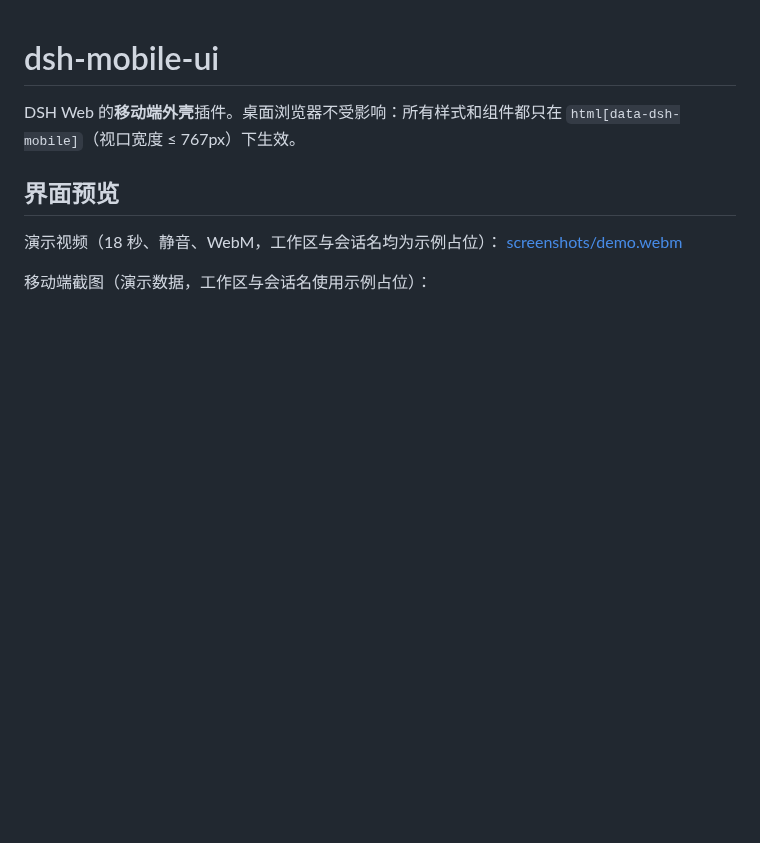
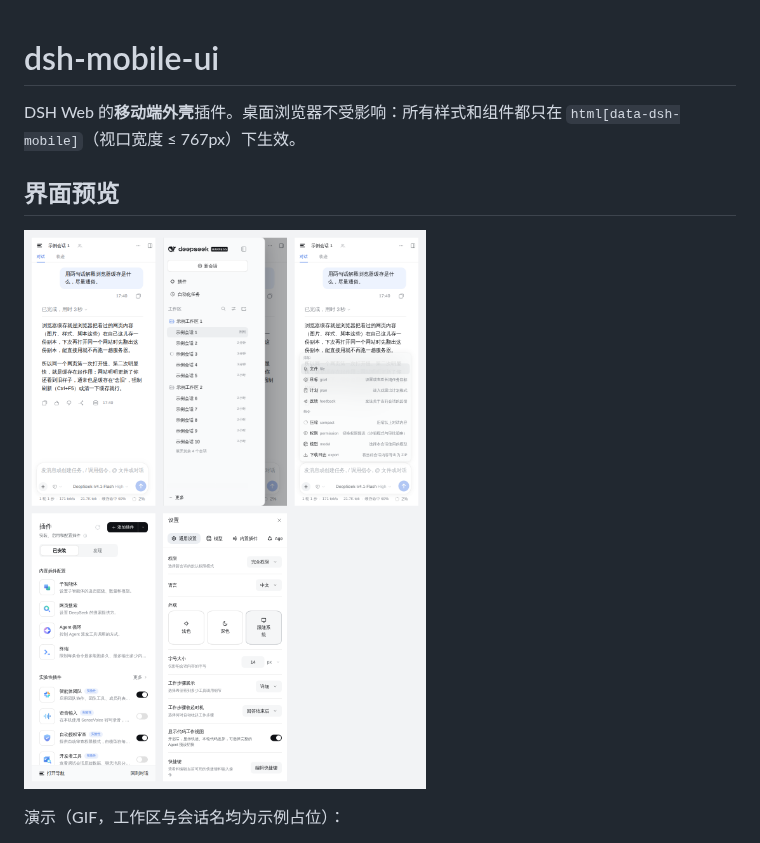
Before and after one commit to kaijia323/dsh-mobile-ui, a Markdown page: README.md, the part around one of its changes. GitHub-like rendering; pictures changed too: screenshots/preview.png (added); blank space fills up the shorter version.

```diff
--- a/README.md
+++ b/README.md
@@ -5,8 +5,7 @@ DSH Web 的**移动端外壳**插件。桌面浏览器不受影响：所有样
 
 ## 界面预览
 
-演示视频（18 秒、静音、WebM，工作区与会话名均为示例占位）：
-[screenshots/demo.webm](screenshots/demo.webm)
+![移动端界面总览：对话、抽屉导航、命令面板、全局面板、设置](screenshots/preview.png)
 
-移动端截图（演示数据，工作区与会话名使用示例占位）：
+演示（GIF，工作区与会话名均为示例占位）：
 
```
Also changed, not shown: other parts of README.md (+1 -5 lines), screenshots/mobile-conversation.png (deleted), screenshots/mobile-drawer.png (deleted), screenshots/mobile-panel.png (deleted), screenshots/mobile-settings.png (deleted), 3 other files.
